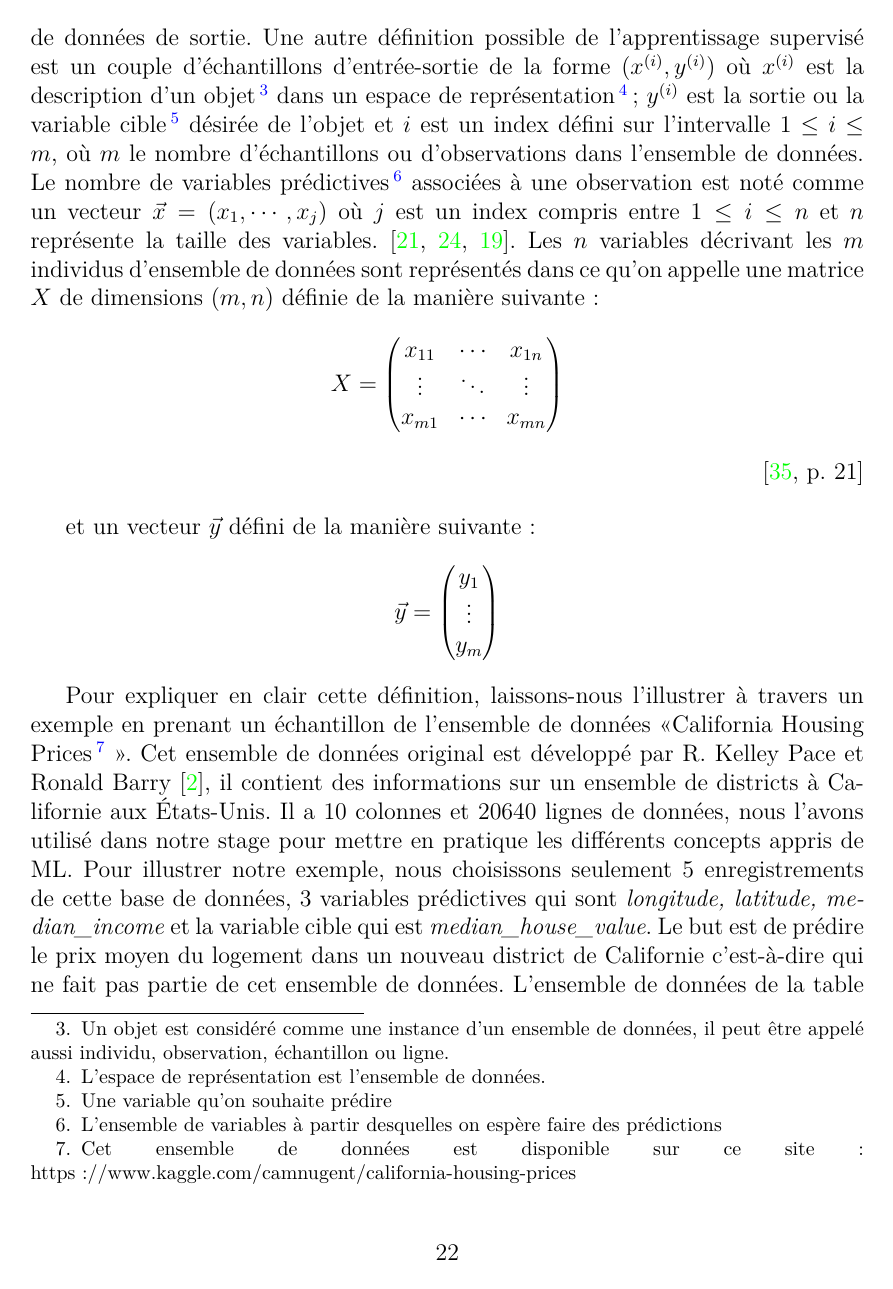
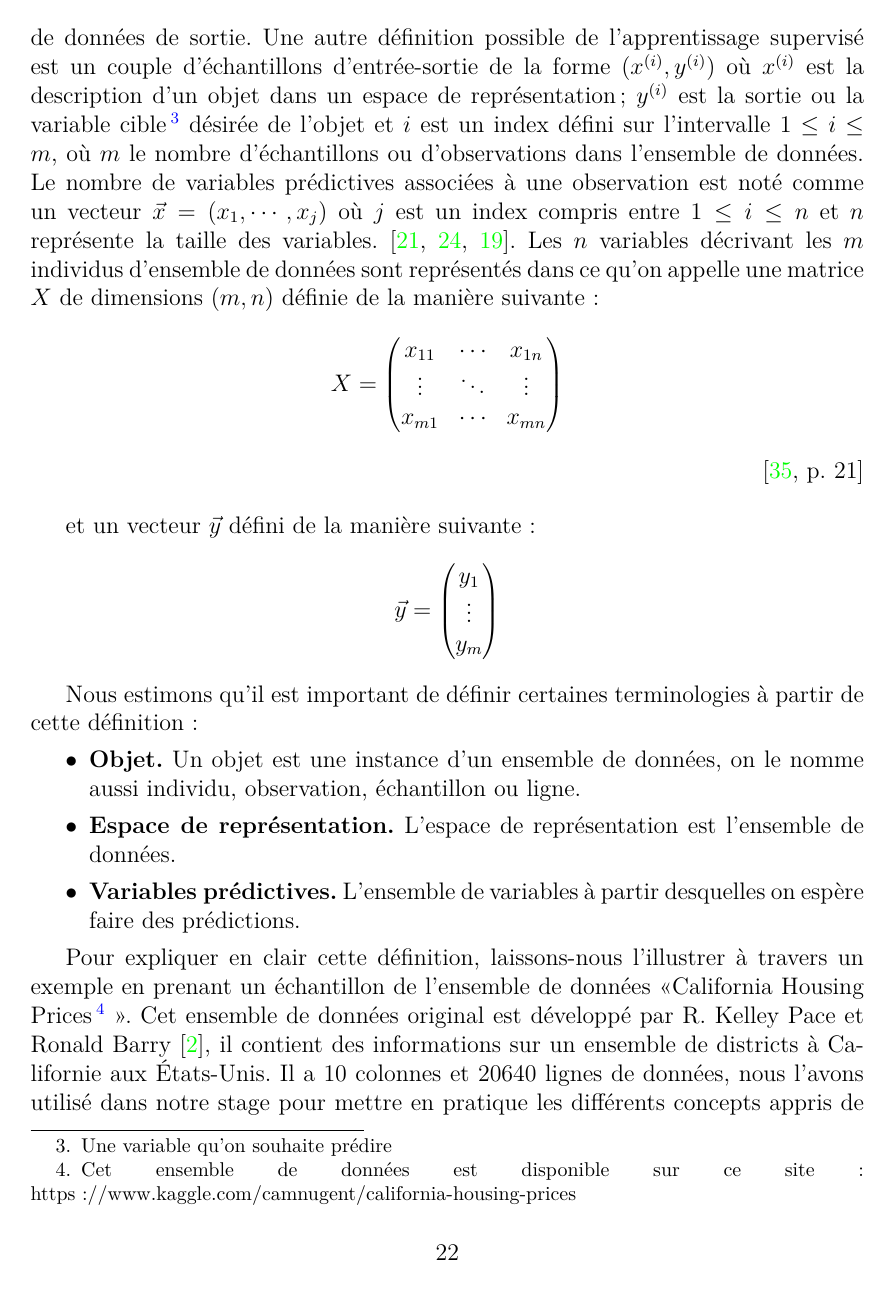
Before and after one commit to top1986/IntershipReport, a LaTeX thesis (rapport.tex): page 23 of 71. Compiled offline with pdfLaTeX.

Commit message:
uploadind last changes

```diff
--- a/rapport.tex
+++ b/rapport.tex
@@ -330,7 +330,7 @@ Pour continuer nous allons passer en revue les différents types de techniques d
 
 \subsection{Apprentissage supervisé}
 
-L'apprentissage supervisé est formellement défini comme une fonction $h:x \rightarrow y $ où $h \in \mathcal{H} $ est la fonction d'hypothèse produite par un apprenant qui est un algorithme d'apprentissage, et $\mathcal{H}$ est l'espace des hypothèses d'apprentissage; $x$ représente l'ensemble de données d'entrée de la fonction et $y$ détermine l'ensemble de données de sortie. Une autre définition possible de l'apprentissage supervisé est un couple d'échantillons d'entrée-sortie de la forme $(x^{(i)}, y^{(i)})$ où $x^{(i)}$ est la description d'un objet \footnote{Un objet est considéré comme une instance d'un ensemble de données, il peut être appelé aussi individu, observation, échantillon ou ligne.} dans un espace de représentation \footnote{L'espace de représentation est l'ensemble de données.}; $y^{(i)}$ est la sortie ou la variable cible\footnote{Une variable qu'on souhaite prédire} désirée de l'objet et $i$ est un index  défini sur l'intervalle  $1 \leq i \leq m$, où $m$ le nombre d'échantillons ou d'observations dans l'ensemble de données. Le nombre de variables prédictives \footnote{ L'ensemble de variables à partir desquelles on espère faire des prédictions} associées à une observation est noté comme un vecteur $\vec{x}=(x_1, \cdots, x_j)$ où $j$ est un index compris entre $1 \leq i \leq n$ et $n$ représente la taille des variables. \cite{key38, key40, key39}. Les $n$ variables décrivant les $m$ individus d'ensemble de données sont représentés dans ce qu'on appelle une matrice $X$ de dimensions $(m,n)$ définie de la manière suivante :
+L'apprentissage supervisé est formellement défini comme une fonction $h:x \rightarrow y $ où $h \in \mathcal{H} $ est la fonction d'hypothèse produite par un apprenant qui est un algorithme d'apprentissage, et $\mathcal{H}$ est l'espace des hypothèses d'apprentissage; $x$ représente l'ensemble de données d'entrée de la fonction et $y$ détermine l'ensemble de données de sortie. Une autre définition possible de l'apprentissage supervisé est un couple d'échantillons d'entrée-sortie de la forme $(x^{(i)}, y^{(i)})$ où $x^{(i)}$ est la description d'un objet dans un espace de représentation; $y^{(i)}$ est la sortie ou la variable cible\footnote{Une variable qu'on souhaite prédire} désirée de l'objet et $i$ est un index  défini sur l'intervalle  $1 \leq i \leq m$, où $m$ le nombre d'échantillons ou d'observations dans l'ensemble de données. Le nombre de  variables prédictives associées à une observation est noté comme un vecteur $\vec{x}=(x_1, \cdots, x_j)$ où $j$ est un index compris entre $1 \leq i \leq n$ et $n$ représente la taille des variables. \cite{key38, key40, key39}. Les $n$ variables décrivant les $m$ individus d'ensemble de données sont représentés dans ce qu'on appelle une matrice $X$ de dimensions $(m,n)$ définie de la manière suivante :
 
 $$
 	X=
@@ -355,6 +355,12 @@ y_m
 \end{pmatrix}
 $$
 
+Nous estimons qu'il est important de définir certaines terminologies à partir de cette définition :
+\begin{itemize}
+	\item \textbf{Objet.} Un objet est une instance d'un ensemble de données, on le nomme aussi individu, observation, échantillon ou ligne.
+	\item \textbf{Espace de représentation.} L'espace de représentation est l'ensemble de données.
+	\item \textbf{Variables prédictives.} L'ensemble de variables à partir desquelles on espère faire des prédictions.
+\end{itemize}
 
 Pour expliquer en clair cette définition, laissons-nous l'illustrer à travers un exemple en prenant un échantillon de l'ensemble de données \guillemotleft California Housing Prices \footnote{Cet ensemble de données est disponible sur ce site : https://www.kaggle.com/camnugent/california-housing-prices} \guillemotright. Cet ensemble de données original est développé par R. Kelley Pace et Ronald Barry \cite{key43}, il contient des informations sur un ensemble de districts à Californie aux États-Unis. Il a 10 colonnes et 20640 lignes de données, nous l'avons utilisé dans notre stage pour mettre en pratique les différents concepts appris de ML.  Pour illustrer notre exemple, nous choisissons seulement 5 enregistrements de cette base de données, 3 variables prédictives qui sont \textit{longitude, latitude, median\_income} et la variable cible qui est \textit{median\_house\_value}. Le but est de prédire le prix moyen du logement dans un nouveau district de Californie c'est-à-dire qui ne fait pas partie de cet ensemble de données. L'ensemble de données de la table \ref{tab:CaliforniaHousingPricesTrain} est considéré comme un ensemble d'entrainement car toutes les valeurs \textit{median\_house\_value} sont connues. Tandis que les données la table \ref{tab:CaliforniaHousingPricesTest} est l'ensemble de test puisque les valeurs de  \textit{median\_house\_value} sont inconnues.
 
```
Also changed, not shown: rapport.pdf, rapport.tex (3 more changed lines).
